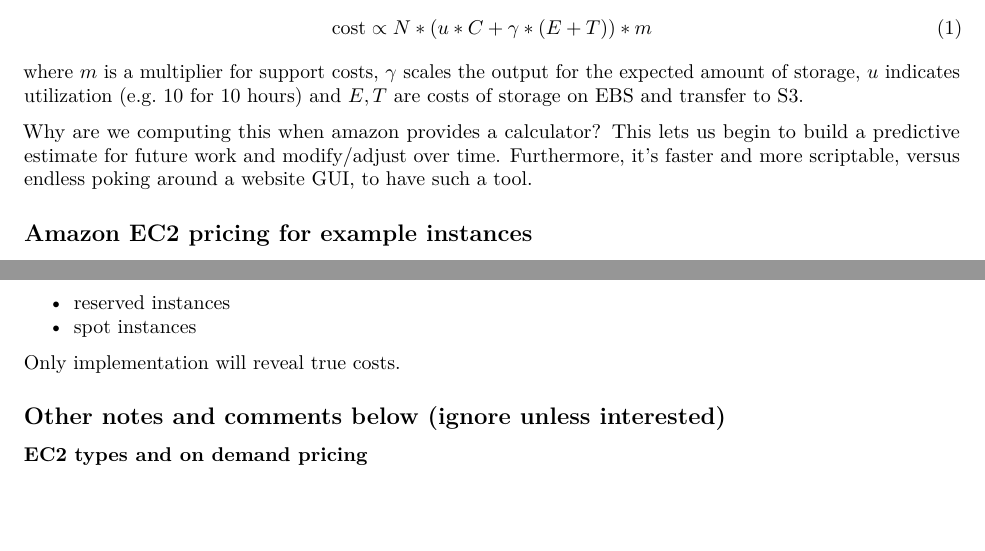
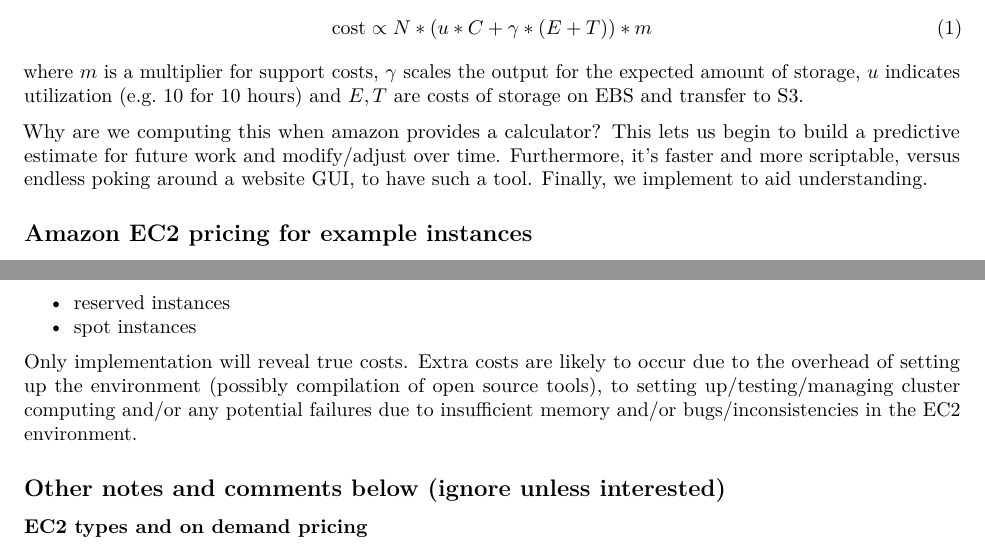
Before and after one commit to brianInvo/amazonEC2MLMI, an R Markdown document (aec2Overview.Rmd): two parts of pages 1 and 3 of 4, joined at a grey line, cut so that both start at the same text, the shorter picture padded with empty space. Rendered offline with R 4.5, knitr and Pandoc, then LaTeX, with nearby package versions.

Commit message:
ENH: minor changes

```diff
--- a/aec2Overview.Rmd
+++ b/aec2Overview.Rmd
@@ -49,7 +49,7 @@
 \end{equation}
 where $m$ is a multiplier for support costs, $\gamma$ scales the output for the expected amount of storage, $u$ indicates utilization (e.g. 10 for 10 hours) and $E, T$ are costs of storage on EBS and transfer to S3.
 
-Why are we computing this when amazon provides a calculator? This lets us begin to build a predictive estimate for future work and modify/adjust over time.  Furthermore, it's faster and more scriptable, versus endless poking around a website GUI, to have such a tool.
+Why are we computing this when amazon provides a calculator? This lets us begin to build a predictive estimate for future work and modify/adjust over time.  Furthermore, it's faster and more scriptable, versus endless poking around a website GUI, to have such a tool.  Finally, we implement to aid understanding.
 
 ## Amazon EC2 pricing for example instances
 
@@ -113,7 +113,7 @@
 * reserved instances
 * spot instances
 
-Only implementation will reveal true costs.
+Only implementation will reveal true costs.  Extra costs are likely to occur due to the overhead of setting up the environment (possibly compilation of open source tools), to setting up/testing/managing cluster computing and/or any potential failures due to insufficient memory and/or bugs/inconsistencies in the EC2 environment.
 
 ## Other notes and comments below (ignore unless interested)
 
```
Also changed, not shown: aec2Overview.Rmd (2 more changed lines).
